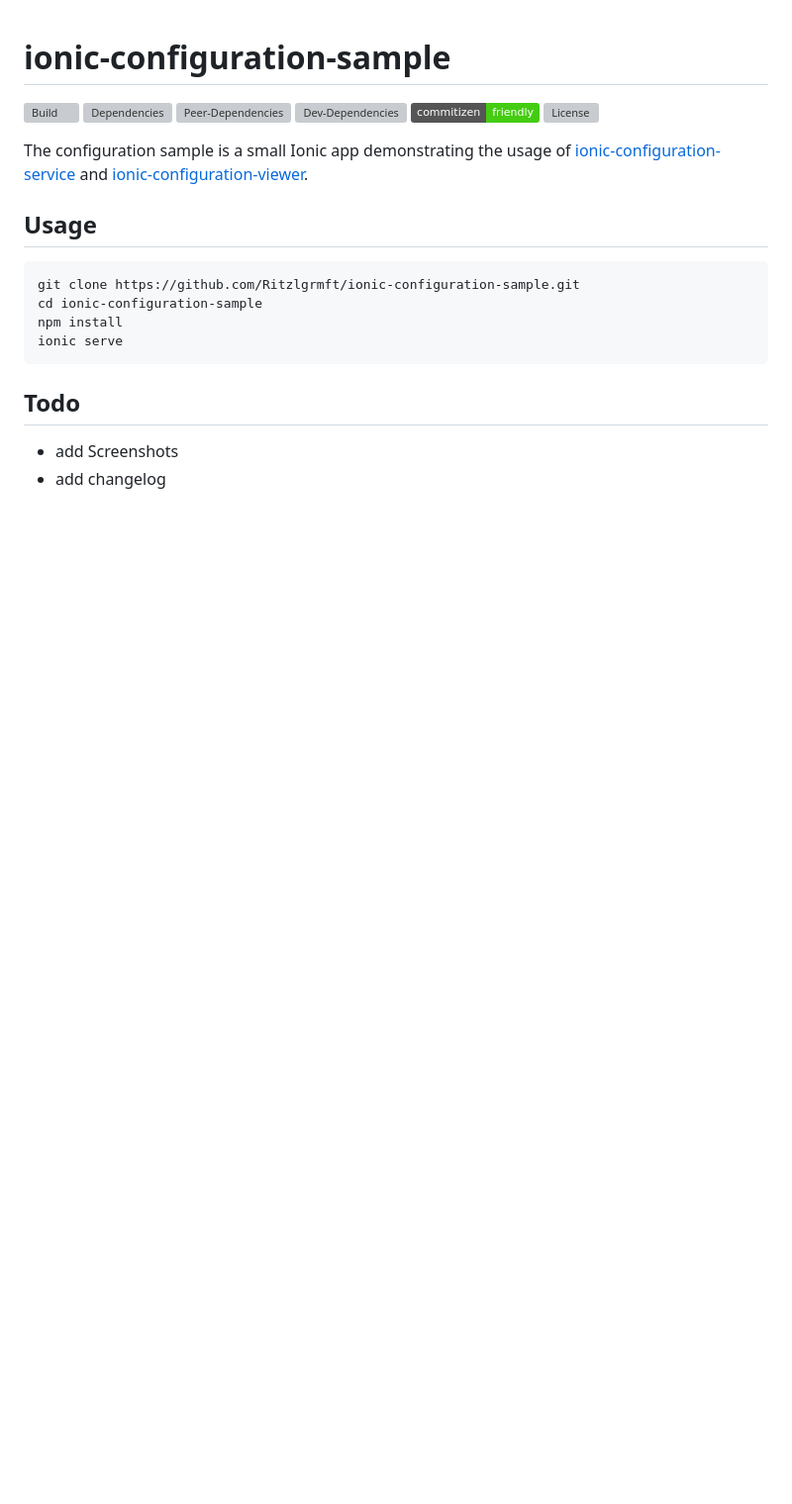
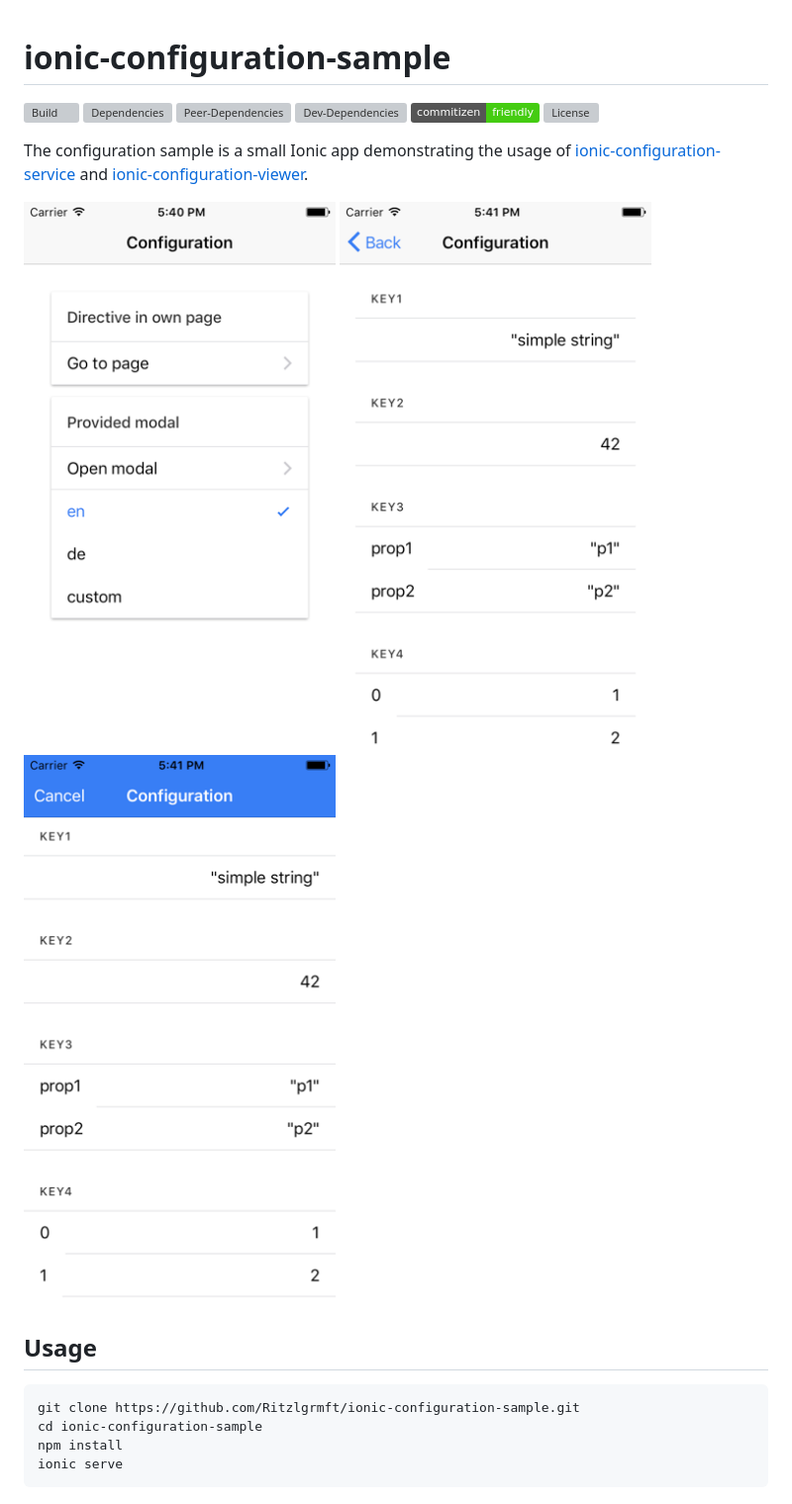
Before and after one commit to Ritzlgrmft/ionic-configuration-sample, a Markdown page: README.MD, the part around the change. Shown: that part at 99% size. Rendered like a GitHub page; pictures changed too: docs/configuration-modal.png (added), docs/configuration-page.png (added), docs/home-page.png (added); badges without logos; blank space fills up the shorter version; grey boxes are pictures that could not be loaded.

Commit message:
docs(readme): screenshots added

````diff
--- a/README.MD
+++ b/README.MD
@@ -11,6 +11,10 @@ The configuration sample is a small Ionic app demonstrating the usage of
 [ionic-configuration-service](https://github.com/Ritzlgrmft/ionic-configuration-service) and
 [ionic-configuration-viewer](https://github.com/Ritzlgrmft/ionic-configuration-viewer).
 
+![Home Page](docs/home-page.png)
+![Configuration Page](docs/configuration-page.png)
+![Configuration Modal](docs/configuration-modal.png)
+
 ## Usage
 
 ```bash
@@ -19,8 +23,3 @@ cd ionic-configuration-sample
 npm install
 ionic serve
 ```
-
-## Todo
-
-- add Screenshots
-- add changelog
````
Also changed, not shown: CHANGELOG.md (added, +3 -0 lines).
